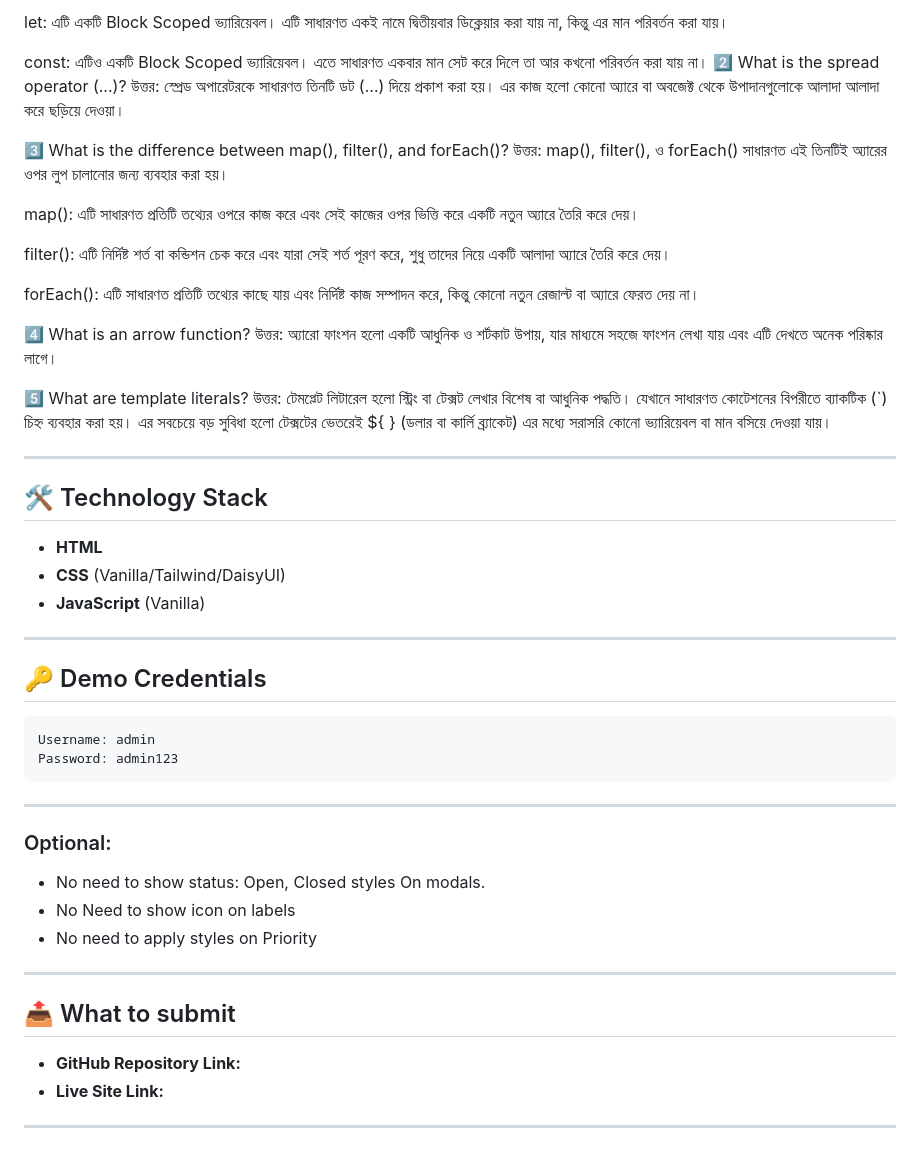
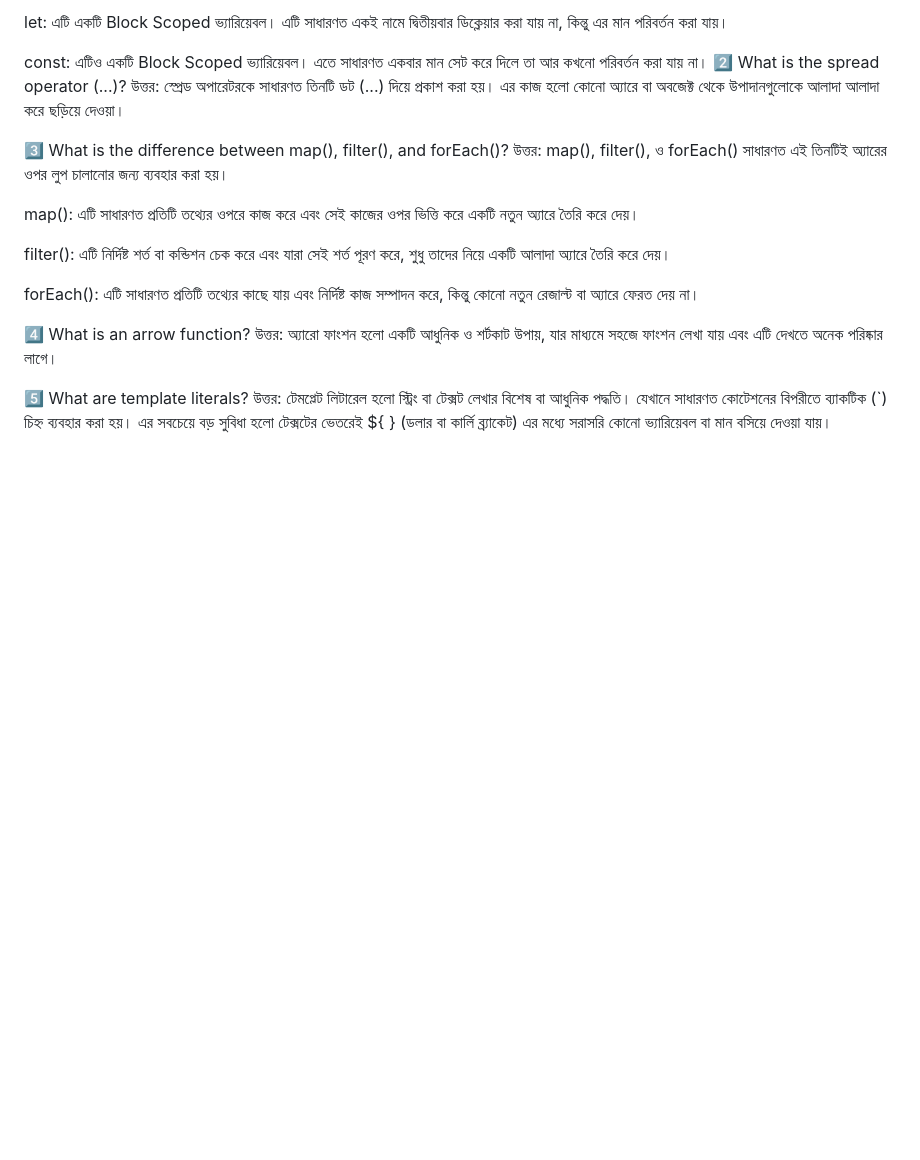
Before and after one commit to masum634510-png/Github-Issue-Traker, a Markdown page: README.md, the part around one of its changes. GitHub-like rendering; blank space fills up the shorter version.

````diff
--- a/README.md
+++ b/README.md
@@ -112,37 +24,3 @@ forEach(): এটি সাধারণত প্রতিটি তথ্যে
 
 5️⃣ What are template literals?
 উত্তর: টেমপ্লেট লিটারেল হলো স্ট্রিং বা টেক্সট লেখার বিশেষ বা আধুনিক পদ্ধতি। যেখানে সাধারণত কোটেশনের বিপরীতে ব্যাকটিক (`) চিহ্ন ব্যবহার করা হয়। এর সবচেয়ে বড় সুবিধা হলো টেক্সটের ভেতরেই ${ } (ডলার বা কার্লি ব্র্যাকেট) এর মধ্যে সরাসরি কোনো ভ্যারিয়েবল বা মান বসিয়ে দেওয়া যায়।
-
----
-
-## 🛠️ Technology Stack
-
-- **HTML**
-- **CSS** (Vanilla/Tailwind/DaisyUI)
-- **JavaScript** (Vanilla)
-
----
-
-## 🔑 Demo Credentials
-
-```text
-Username: admin
-Password: admin123
-```
-
-
----
-
-### Optional:
- - No need to show status: Open, Closed styles On modals.
- - No Need to show icon on labels
- - No need to apply styles on Priority
----
-
-
-## 📤 What to submit
-
-- **GitHub Repository Link:**
-- **Live Site Link:**
-
----
````
Also changed, not shown: other parts of README.md (+1 -89 lines).
